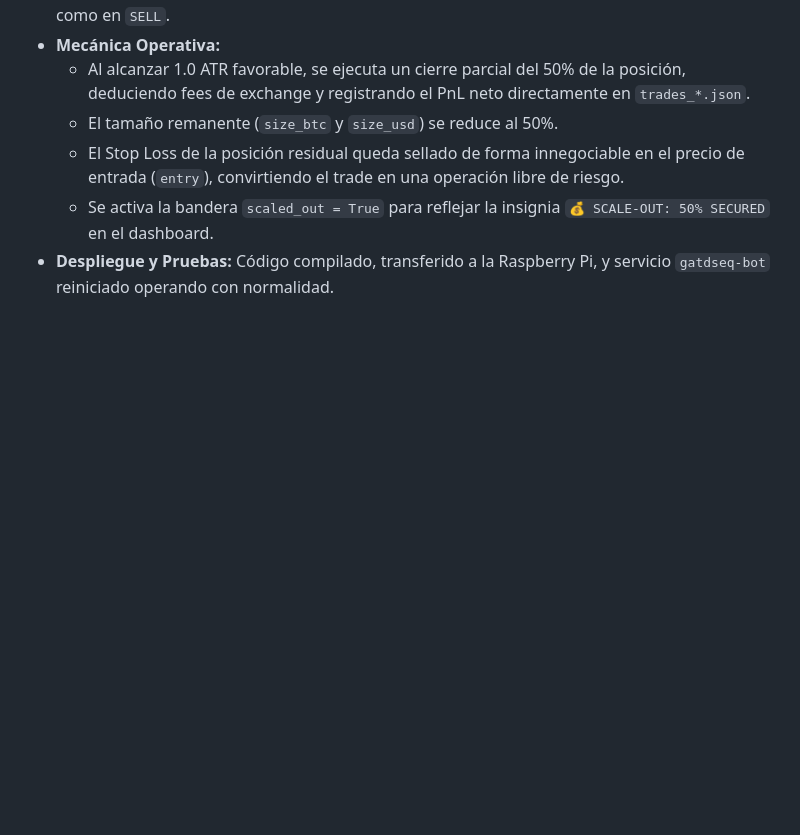
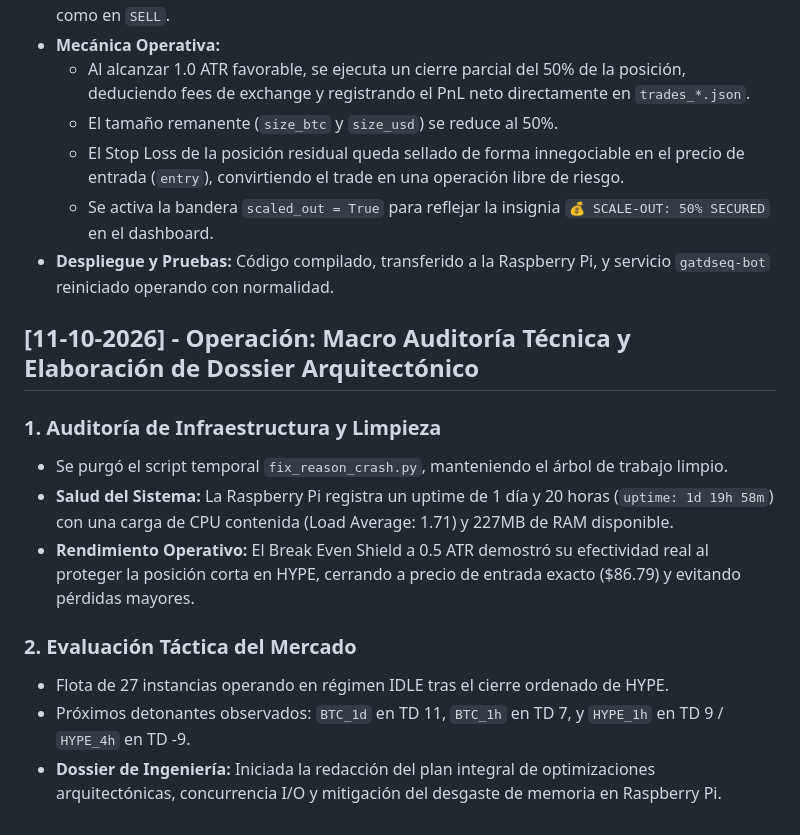
Before and after one commit to gtrujillovdev-cyber/GaTDSeqB, a Markdown page: DIARIO_DE_DESARROLLO.md, the part around the change. GitHub-like rendering; blank space fills up the shorter version.

Commit message:
docs: Registro de macro auditoria, verificacion de Break Even en HYPE y preparacion del dossier arquitectonico

```diff
--- a/DIARIO_DE_DESARROLLO.md
+++ b/DIARIO_DE_DESARROLLO.md
@@ -236,3 +236,14 @@ Este documento registra la evolución del sistema automatizado de trading cuanti
   - El Stop Loss de la posición residual queda sellado de forma innegociable en el precio de entrada (`entry`), convirtiendo el trade en una operación libre de riesgo.
   - Se activa la bandera `scaled_out = True` para reflejar la insignia `💰 SCALE-OUT: 50% SECURED` en el dashboard.
 - **Despliegue y Pruebas:** Código compilado, transferido a la Raspberry Pi, y servicio `gatdseq-bot` reiniciado operando con normalidad.
+
+## [11-10-2026] - Operación: Macro Auditoría Técnica y Elaboración de Dossier Arquitectónico
+### 1. Auditoría de Infraestructura y Limpieza
+- Se purgó el script temporal `fix_reason_crash.py`, manteniendo el árbol de trabajo limpio.
+- **Salud del Sistema:** La Raspberry Pi registra un uptime de 1 día y 20 horas (`uptime: 1d 19h 58m`) con una carga de CPU contenida (Load Average: 1.71) y 227MB de RAM disponible.
+- **Rendimiento Operativo:** El Break Even Shield a 0.5 ATR demostró su efectividad real al proteger la posición corta en HYPE, cerrando a precio de entrada exacto (\$86.79) y evitando pérdidas mayores.
+
+### 2. Evaluación Táctica del Mercado
+- Flota de 27 instancias operando en régimen IDLE tras el cierre ordenado de HYPE.
+- Próximos detonantes observados: `BTC_1d` en TD 11, `BTC_1h` en TD 7, y `HYPE_1h` en TD 9 / `HYPE_4h` en TD -9.
+- **Dossier de Ingeniería:** Iniciada la redacción del plan integral de optimizaciones arquitectónicas, concurrencia I/O y mitigación del desgaste de memoria en Raspberry Pi.
```
